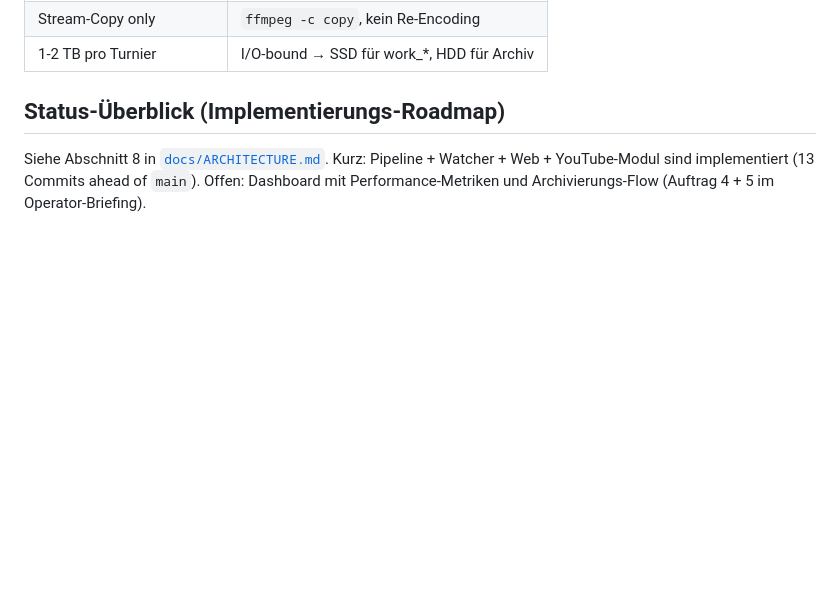
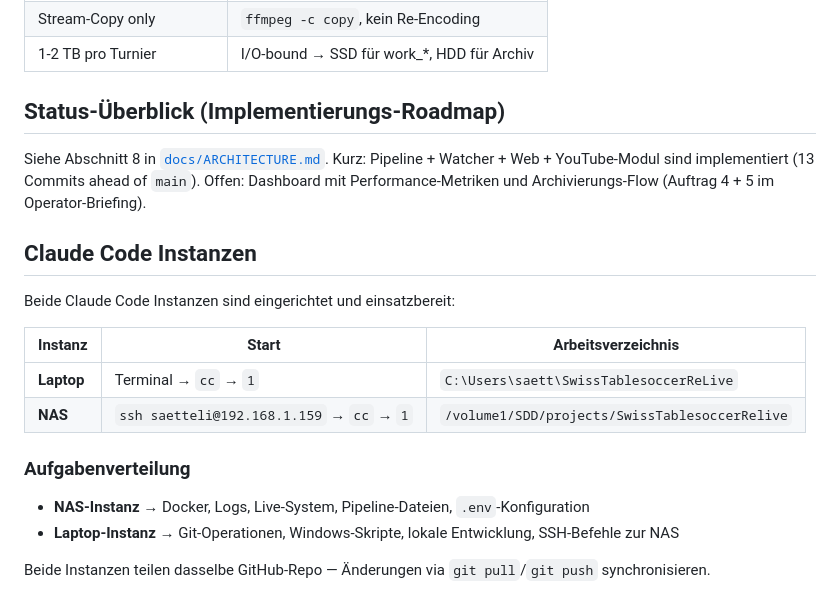
Before and after one commit to MichaelSaetteli/SwissTablesoccerRelive, a Markdown page: CLAUDE.md, the part around the change. GitHub-like rendering; blank space fills up the shorter version.

Commit message:
docs(claude.md): document both Claude Code instances and task split
Records the laptop and NAS Claude Code installations, their start
commands, working directories, and the agreed division of work between
them. Future sessions (and the other instance) can read this to know
where each kind of task belongs.

```diff
--- a/CLAUDE.md
+++ b/CLAUDE.md
@@ -99,3 +99,18 @@ Siehe Abschnitt 8 in [`docs/ARCHITECTURE.md`](docs/ARCHITECTURE.md).
 Kurz: Pipeline + Watcher + Web + YouTube-Modul sind implementiert
 (13 Commits ahead of `main`). Offen: Dashboard mit Performance-Metriken
 und Archivierungs-Flow (Auftrag 4 + 5 im Operator-Briefing).
+
+## Claude Code Instanzen
+
+Beide Claude Code Instanzen sind eingerichtet und einsatzbereit:
+
+| Instanz | Start | Arbeitsverzeichnis |
+|---|---|---|
+| **Laptop** | Terminal → `cc` → `1` | `C:\Users\saett\SwissTablesoccerReLive` |
+| **NAS** | `ssh saetteli@192.168.1.159` → `cc` → `1` | `/volume1/SDD/projects/SwissTablesoccerRelive` |
+
+### Aufgabenverteilung
+- **NAS-Instanz** → Docker, Logs, Live-System, Pipeline-Dateien, `.env`-Konfiguration
+- **Laptop-Instanz** → Git-Operationen, Windows-Skripte, lokale Entwicklung, SSH-Befehle zur NAS
+
+Beide Instanzen teilen dasselbe GitHub-Repo — Änderungen via `git pull`/`git push` synchronisieren.
```
